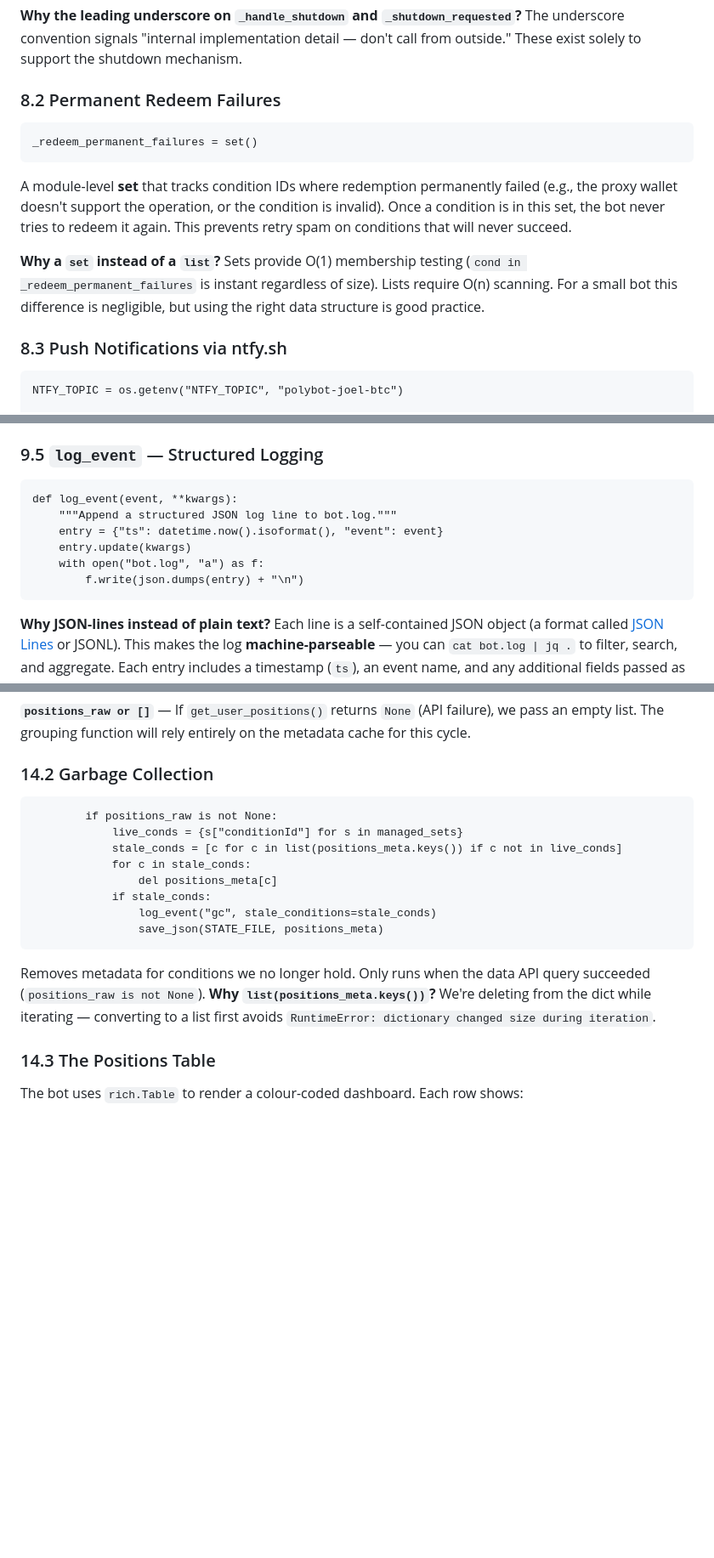
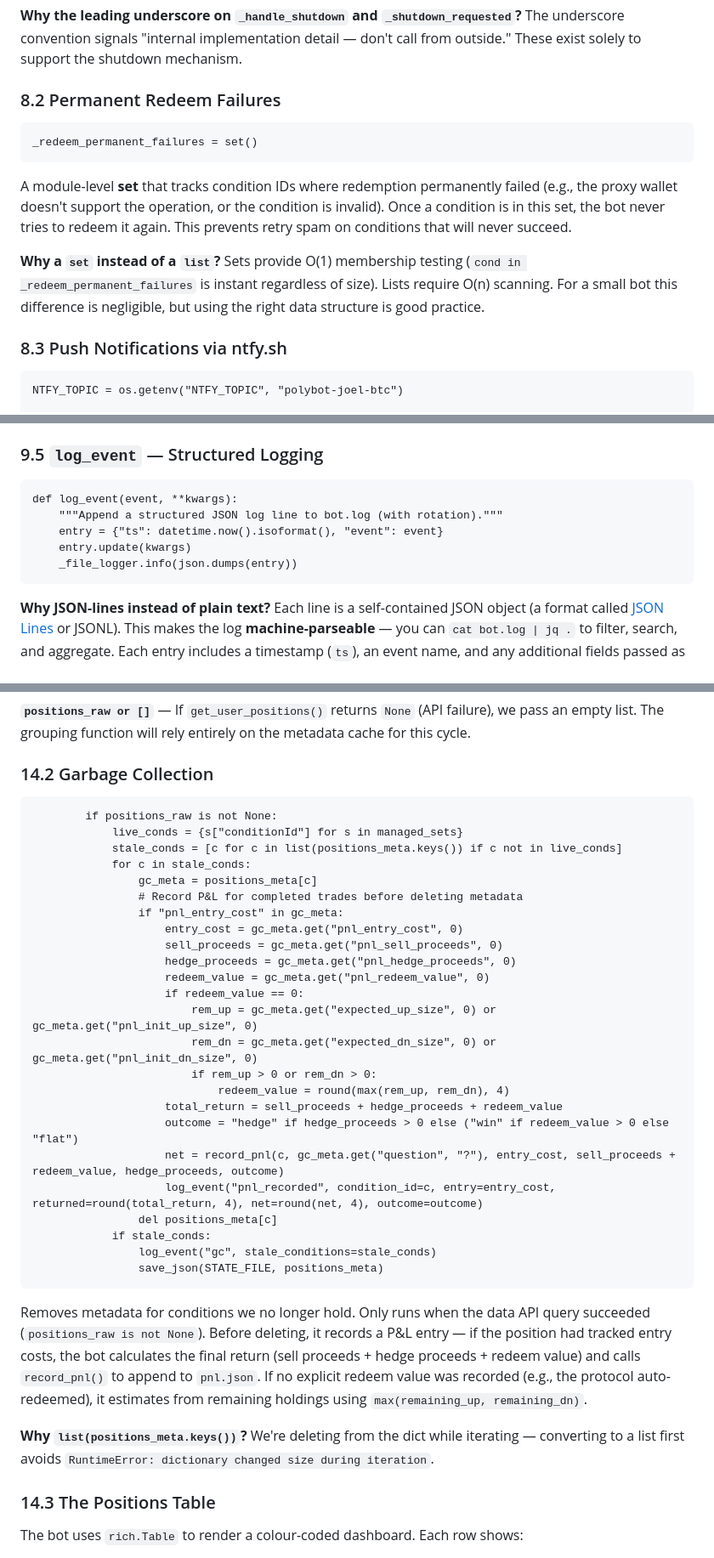
Before and after one commit to joelntemuse24/poly-money-maker, a Markdown page: TECHNICAL_DESIGN.md, 3 parts joined by grey strips. Shown at 85% size. Rendered like a GitHub page; blank space fills up the shorter version.

````diff
--- a/TECHNICAL_DESIGN.md
+++ b/TECHNICAL_DESIGN.md
@@ -518,7 +518,7 @@ from outside." These exist solely to support the shutdown mechanism.
 
 ### 8.2 Permanent Redeem Failures
 
-```@/c:/Users/ntemu/Downloads/poly money maker/bot.py:125-126
+```@/c:/Users/ntemu/Downloads/poly money maker/bot.py:182
 _redeem_permanent_failures = set()
 ```
 
@@ -534,7 +534,7 @@ the right data structure is good practice.
 
 ### 8.3 Push Notifications via ntfy.sh
 
-```@/c:/Users/ntemu/Downloads/poly money maker/bot.py:130-145
+```@/c:/Users/ntemu/Downloads/poly money maker/bot.py:186-201
 NTFY_TOPIC = os.getenv("NTFY_TOPIC", "polybot-joel-btc")
 
 def notify(title, message, priority="default"):
@@ -797,13 +819,12 @@ is a one-line wrapper around `atomic_save` for API symmetry.
 
 ### 9.5 `log_event` — Structured Logging
 
-```@/c:/Users/ntemu/Downloads/poly money maker/bot.py:189-194
+```@/c:/Users/ntemu/Downloads/poly money maker/bot.py:245-249
 def log_event(event, **kwargs):
-    """Append a structured JSON log line to bot.log."""
+    """Append a structured JSON log line to bot.log (with rotation)."""
     entry = {"ts": datetime.now().isoformat(), "event": event}
     entry.update(kwargs)
-    with open("bot.log", "a") as f:
-        f.write(json.dumps(entry) + "\n")
+    _file_logger.info(json.dumps(entry))
 ```
 
 **Why JSON-lines instead of plain text?** Each line is a self-contained JSON
@@ -1552,11 +1573,27 @@ metadata cache for this cycle.
 
 ### 14.2 Garbage Collection
 
-```@/c:/Users/ntemu/Downloads/poly money maker/bot.py:630-637
+```@/c:/Users/ntemu/Downloads/poly money maker/bot.py:765-792
         if positions_raw is not None:
             live_conds = {s["conditionId"] for s in managed_sets}
             stale_conds = [c for c in list(positions_meta.keys()) if c not in live_conds]
             for c in stale_conds:
+                gc_meta = positions_meta[c]
+                # Record P&L for completed trades before deleting metadata
+                if "pnl_entry_cost" in gc_meta:
+                    entry_cost = gc_meta.get("pnl_entry_cost", 0)
+                    sell_proceeds = gc_meta.get("pnl_sell_proceeds", 0)
+                    hedge_proceeds = gc_meta.get("pnl_hedge_proceeds", 0)
+                    redeem_value = gc_meta.get("pnl_redeem_value", 0)
+                    if redeem_value == 0:
+                        rem_up = gc_meta.get("expected_up_size", 0) or gc_meta.get("pnl_init_up_size", 0)
+                        rem_dn = gc_meta.get("expected_dn_size", 0) or gc_meta.get("pnl_init_dn_size", 0)
+                        if rem_up > 0 or rem_dn > 0:
+                            redeem_value = round(max(rem_up, rem_dn), 4)
+                    total_return = sell_proceeds + hedge_proceeds + redeem_value
+                    outcome = "hedge" if hedge_proceeds > 0 else ("win" if redeem_value > 0 else "flat")
+                    net = record_pnl(c, gc_meta.get("question", "?"), entry_cost, sell_proceeds + redeem_value, hedge_proceeds, outcome)
+                    log_event("pnl_recorded", condition_id=c, entry=entry_cost, returned=round(total_return, 4), net=round(net, 4), outcome=outcome)
                 del positions_meta[c]
             if stale_conds:
                 log_event("gc", stale_conditions=stale_conds)
@@ -1564,9 +1601,16 @@ metadata cache for this cycle.
 ```
 
 Removes metadata for conditions we no longer hold. Only runs when the data API
-query succeeded (`positions_raw is not None`). **Why `list(positions_meta.keys())`?**
-We're deleting from the dict while iterating — converting to a list first avoids
-`RuntimeError: dictionary changed size during iteration`.
+query succeeded (`positions_raw is not None`). Before deleting, it records a
+P&L entry — if the position had tracked entry costs, the bot calculates the
+final return (sell proceeds + hedge proceeds + redeem value) and calls
+`record_pnl()` to append to `pnl.json`. If no explicit redeem value was recorded
+(e.g., the protocol auto-redeemed), it estimates from remaining holdings using
+`max(remaining_up, remaining_dn)`.
+
+**Why `list(positions_meta.keys())`?** We're deleting from the dict while
+iterating — converting to a list first avoids `RuntimeError: dictionary changed
+size during iteration`.
 
 ### 14.3 The Positions Table
 
````
Also changed, not shown: other parts of TECHNICAL_DESIGN.md (+133 -68 lines).
